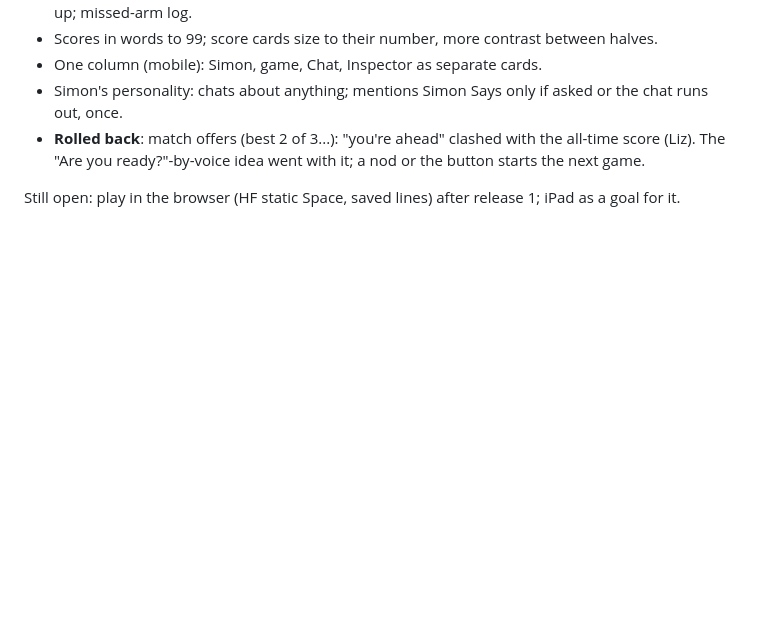
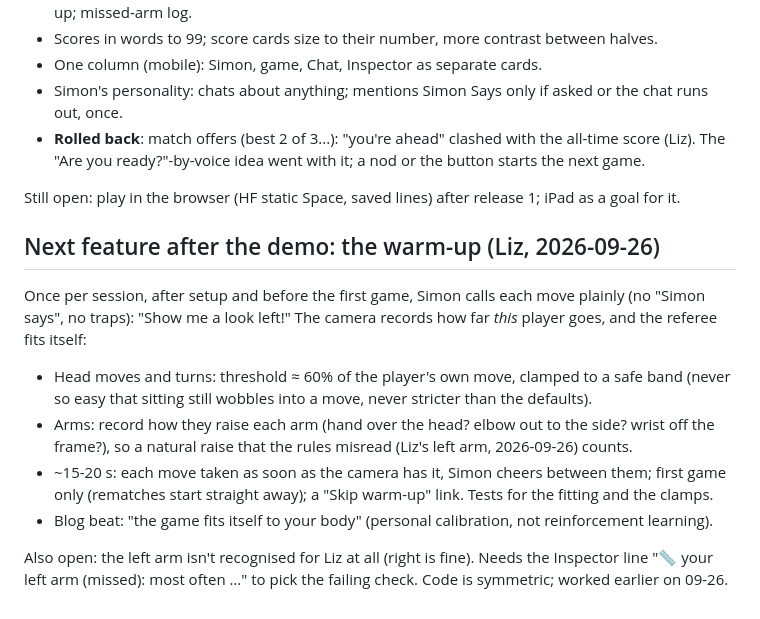
Before and after one commit to LizMyers/micro-duck, a Markdown page: notes/HANDOFF.md, the part around the change. GitHub-like rendering; blank space fills up the shorter version.

Commit message:
HANDOFF: the warm-up round (next feature after the demo); left-arm bug still open
Co-Authored-By: Claude Opus 5.5 <noreply@anthropic.com>

```diff
--- a/notes/HANDOFF.md
+++ b/notes/HANDOFF.md
@@ -323,3 +323,17 @@ Done today on /play (all committed, 51 tests):
   The "Are you ready?"-by-voice idea went with it; a nod or the button starts the next game.
 
 Still open: play in the browser (HF static Space, saved lines) after release 1; iPad as a goal for it.
+
+## Next feature after the demo: the warm-up (Liz, 2026-09-26)
+Once per session, after setup and before the first game, Simon calls each move plainly (no "Simon says",
+no traps): "Show me a look left!" The camera records how far *this* player goes, and the referee fits itself:
+- Head moves and turns: threshold ≈ 60% of the player's own move, clamped to a safe band (never so easy that
+  sitting still wobbles into a move, never stricter than the defaults).
+- Arms: record how they raise each arm (hand over the head? elbow out to the side? wrist off the frame?), so
+  a natural raise that the rules misread (Liz's left arm, 2026-09-26) counts.
+- ~15-20 s: each move taken as soon as the camera has it, Simon cheers between them; first game only
+  (rematches start straight away); a "Skip warm-up" link. Tests for the fitting and the clamps.
+- Blog beat: "the game fits itself to your body" (personal calibration, not reinforcement learning).
+
+Also open: the left arm isn't recognised for Liz at all (right is fine). Needs the Inspector line
+"📏 your left arm (missed): most often …" to pick the failing check. Code is symmetric; worked earlier on 09-26.
```
